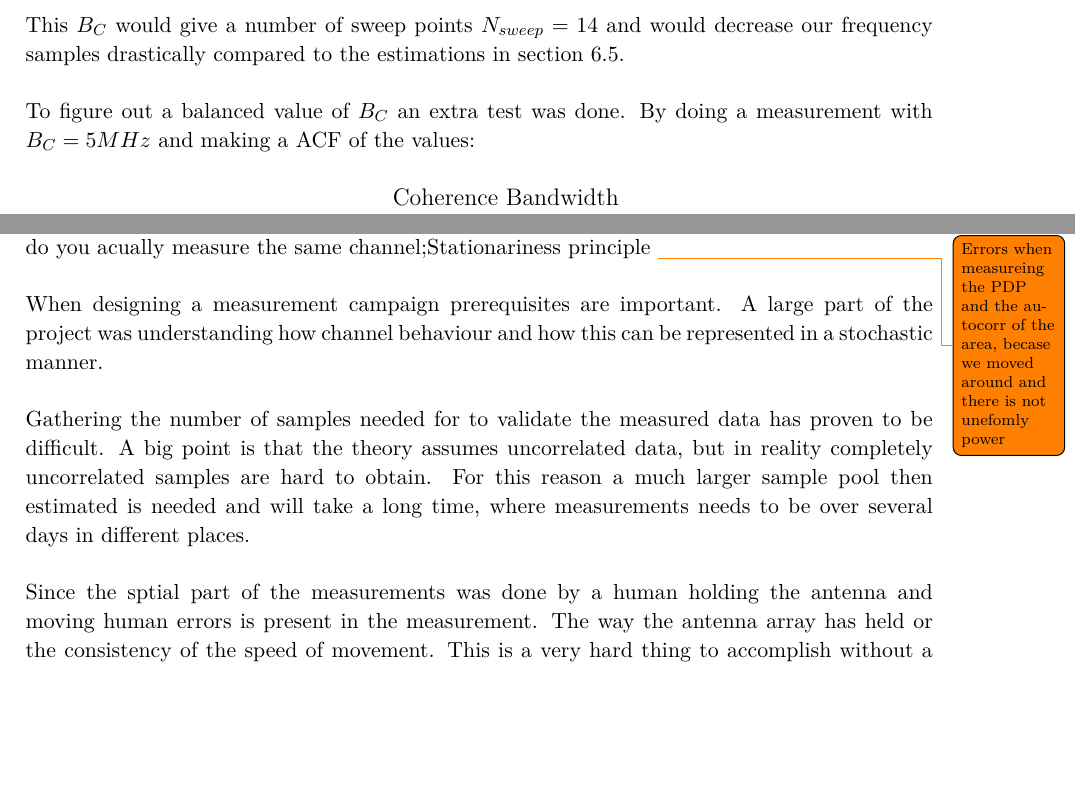
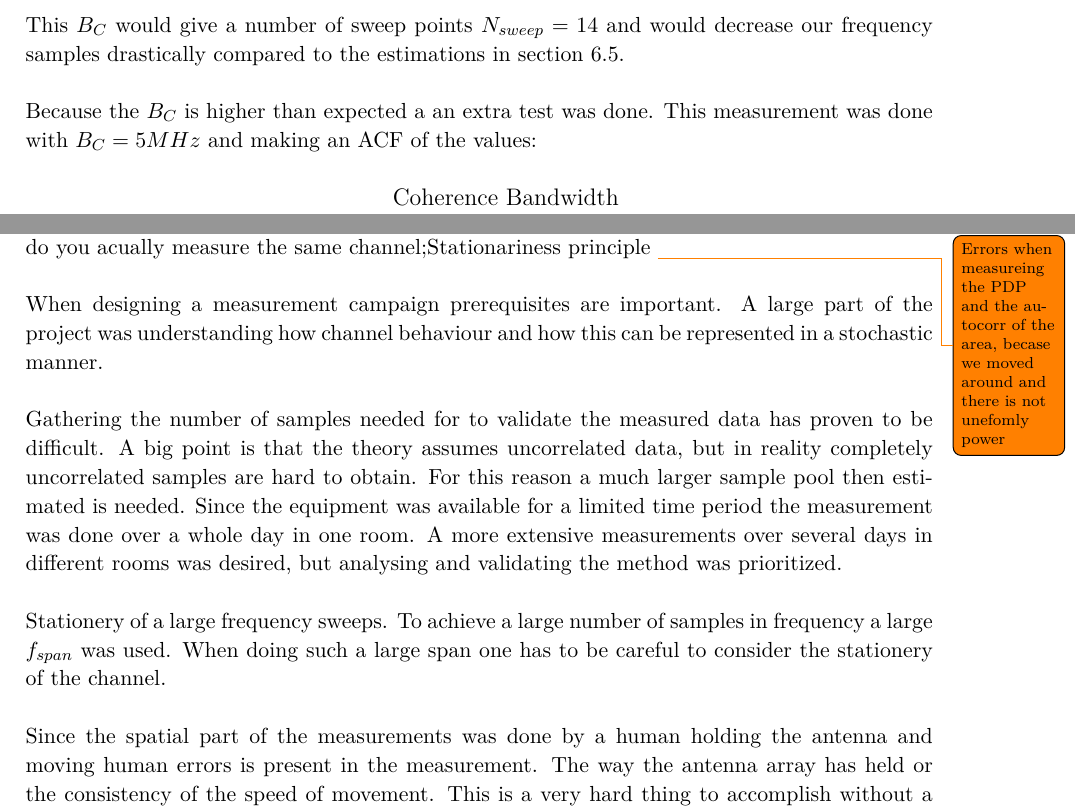
Before and after one commit to tkjj13/P8, a LaTeX thesis (report/main.tex, which reads report/chapter/MeasPDP.tex, report/chapter/discussion.tex): two parts of pages 46 and 54 of 61, joined at a grey line, cut so that both start at the same text, the shorter picture padded with empty space. Compiled offline with pdfLaTeX.

Commit message:
discussion

```diff
--- a/report/chapter/MeasPDP.tex
+++ b/report/chapter/MeasPDP.tex
@@ -46,7 +46,8 @@ B_C = \frac{1}{14ns} = 71.43 MHz
 \end{equation}
 This $B_C$ would give a number of sweep points $N_{sweep} = 14$ and would decrease our  frequency samples drastically compared to the estimations in \autoref{TIME_EST}.
 
-To figure out a balanced value of $B_C$ an extra test was done. By doing a measurement with $B_C = 5MHz$ and making a \gls{ACF} of the values:
+Because the $B_C$ is higher than expected a
+an extra test was done. This measurement was done with $B_C = 5MHz$ and making an \gls{ACF} of the values:
 
 \begin{figure}[H]
 \centering
--- a/report/chapter/discussion.tex
+++ b/report/chapter/discussion.tex
@@ -5,9 +5,12 @@ One of the biggest unsertiency in this prosject is when the freuqnecy span is re
 
 When designing a measurement campaign prerequisites are important. A large part of the project was understanding how channel behaviour and how this can be represented in a stochastic manner.
 
-Gathering the number of samples needed for to validate the measured data has proven to be difficult. A big point is that the theory assumes uncorrelated data, but in reality completely uncorrelated samples are hard to obtain. For this reason a much larger sample pool then estimated is needed and will take a long time, where measurements needs to be over several days in different places.
+Gathering the number of samples needed for to validate the measured data has proven to be difficult. A big point is that the theory assumes uncorrelated data, but in reality completely uncorrelated samples are hard to obtain. For this reason a much larger sample pool then estimated is needed. Since the equipment was available for a limited time period the measurement was done over a whole day in one room. A more extensive measurements over several days in different rooms was desired, but analysing and validating the method was prioritized.
 
-Since the sptial part of the measurements was done by a human holding the antenna and moving human errors is present in the measurement. The way the antenna array has held or the consistency of the speed of movement. This is a very hard thing to accomplish without a elaborate setup with motorized rail or arm. Because of the limited time where the equipment was available all the measurements was limited to one day.
+Stationery of a large frequency sweeps.
+To achieve a large number of samples in frequency a large $f_{span}$ was used. When doing such a large span one has to be careful to consider the stationery of the channel.
+
+Since the spatial part of the measurements was done by a human holding the antenna and moving human errors is present in the measurement. The way the antenna array has held or the consistency of the speed of movement. This is a very hard thing to accomplish without a elaborate setup with motorized rail or arm. Because of the limited time where the equipment was available all the measurements was limited to one day.
 
 The limited time with the equipment.
 
```
Also changed, not shown: report/chapter/MeasPDP.tex (4 more changed lines).
